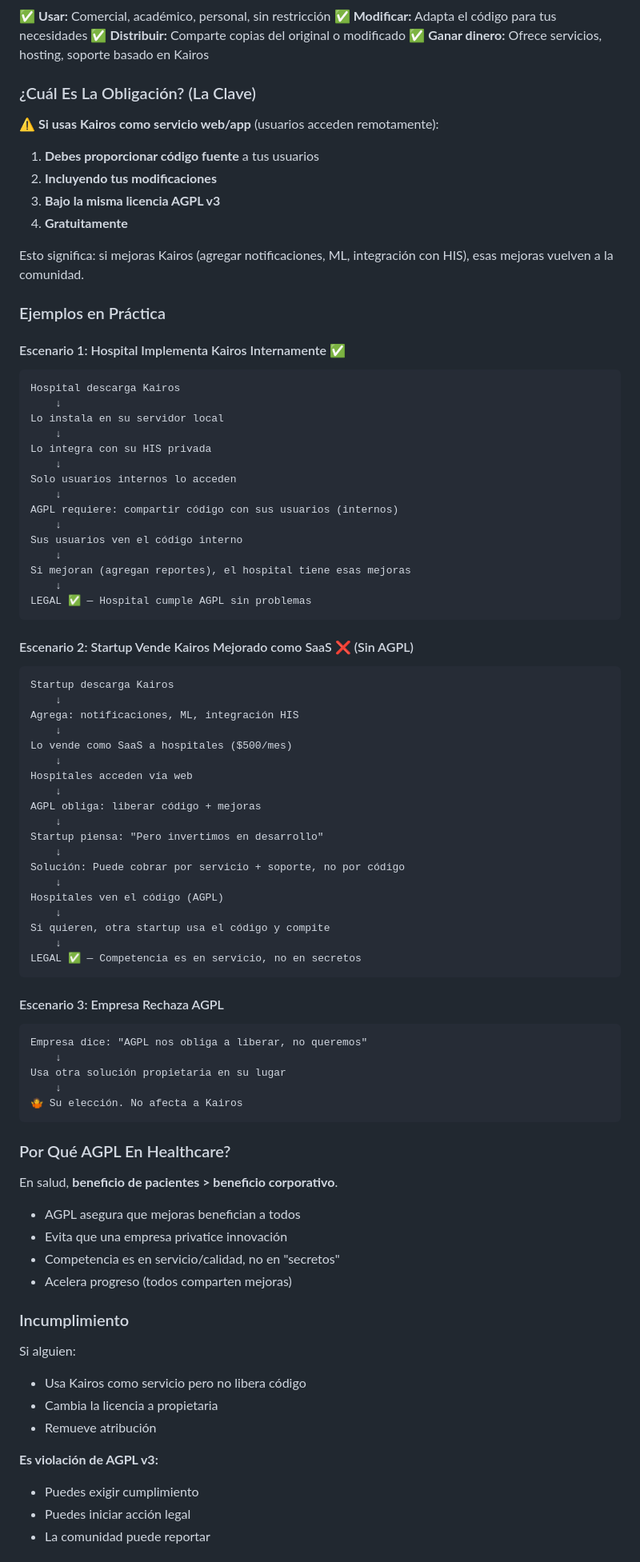
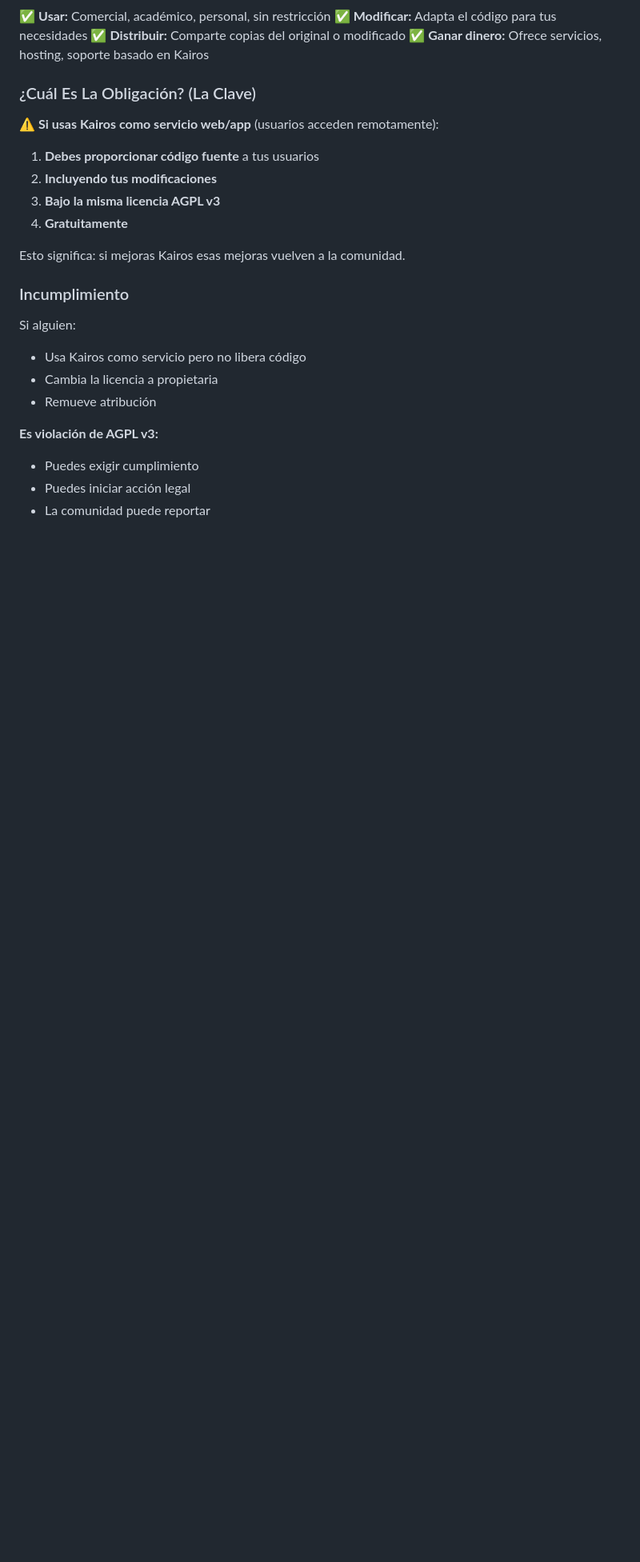
Before and after one commit to angelgabrieldaq/kairos, a Markdown page: README.md, the part around one of its changes. Shown at 80% size. GitHub-like rendering; blank space fills up the shorter version.

````diff
--- a/README.md
+++ b/README.md
@@ -272,72 +223,7 @@ Esta es la licencia de salud pública para software de salud. Garantiza que el c
 3. **Bajo la misma licencia AGPL v3**
 4. **Gratuitamente**
 
-Esto significa: si mejoras Kairos (agregar notificaciones, ML, integración con HIS), esas mejoras vuelven a la comunidad.
-
-### Ejemplos en Práctica
-
-#### Escenario 1: Hospital Implementa Kairos Internamente ✅
-
-```
-Hospital descarga Kairos
-    ↓
-Lo instala en su servidor local
-    ↓
-Lo integra con su HIS privada
-    ↓
-Solo usuarios internos lo acceden
-    ↓
-AGPL requiere: compartir código con sus usuarios (internos)
-    ↓
-Sus usuarios ven el código interno
-    ↓
-Si mejoran (agregan reportes), el hospital tiene esas mejoras
-    ↓
-LEGAL ✅ — Hospital cumple AGPL sin problemas
-```
-
-#### Escenario 2: Startup Vende Kairos Mejorado como SaaS ❌ (Sin AGPL)
-
-```
-Startup descarga Kairos
-    ↓
-Agrega: notificaciones, ML, integración HIS
-    ↓
-Lo vende como SaaS a hospitales ($500/mes)
-    ↓
-Hospitales acceden vía web
-    ↓
-AGPL obliga: liberar código + mejoras
-    ↓
-Startup piensa: "Pero invertimos en desarrollo"
-    ↓
-Solución: Puede cobrar por servicio + soporte, no por código
-    ↓
-Hospitales ven el código (AGPL)
-    ↓
-Si quieren, otra startup usa el código y compite
-    ↓
-LEGAL ✅ — Competencia es en servicio, no en secretos
-```
-
-#### Escenario 3: Empresa Rechaza AGPL
-
-```
-Empresa dice: "AGPL nos obliga a liberar, no queremos"
-    ↓
-Usa otra solución propietaria en su lugar
-    ↓
-🤷 Su elección. No afecta a Kairos
-```
-
-### Por Qué AGPL En Healthcare?
-
-En salud, **beneficio de pacientes > beneficio corporativo**.
-
-- AGPL asegura que mejoras benefician a todos
-- Evita que una empresa privatice innovación
-- Competencia es en servicio/calidad, no en "secretos"
-- Acelera progreso (todos comparten mejoras)
+Esto significa: si mejoras Kairos esas mejoras vuelven a la comunidad.
 
 ### Incumplimiento
 
````
Also changed, not shown: other parts of README.md (+15 -90 lines).
